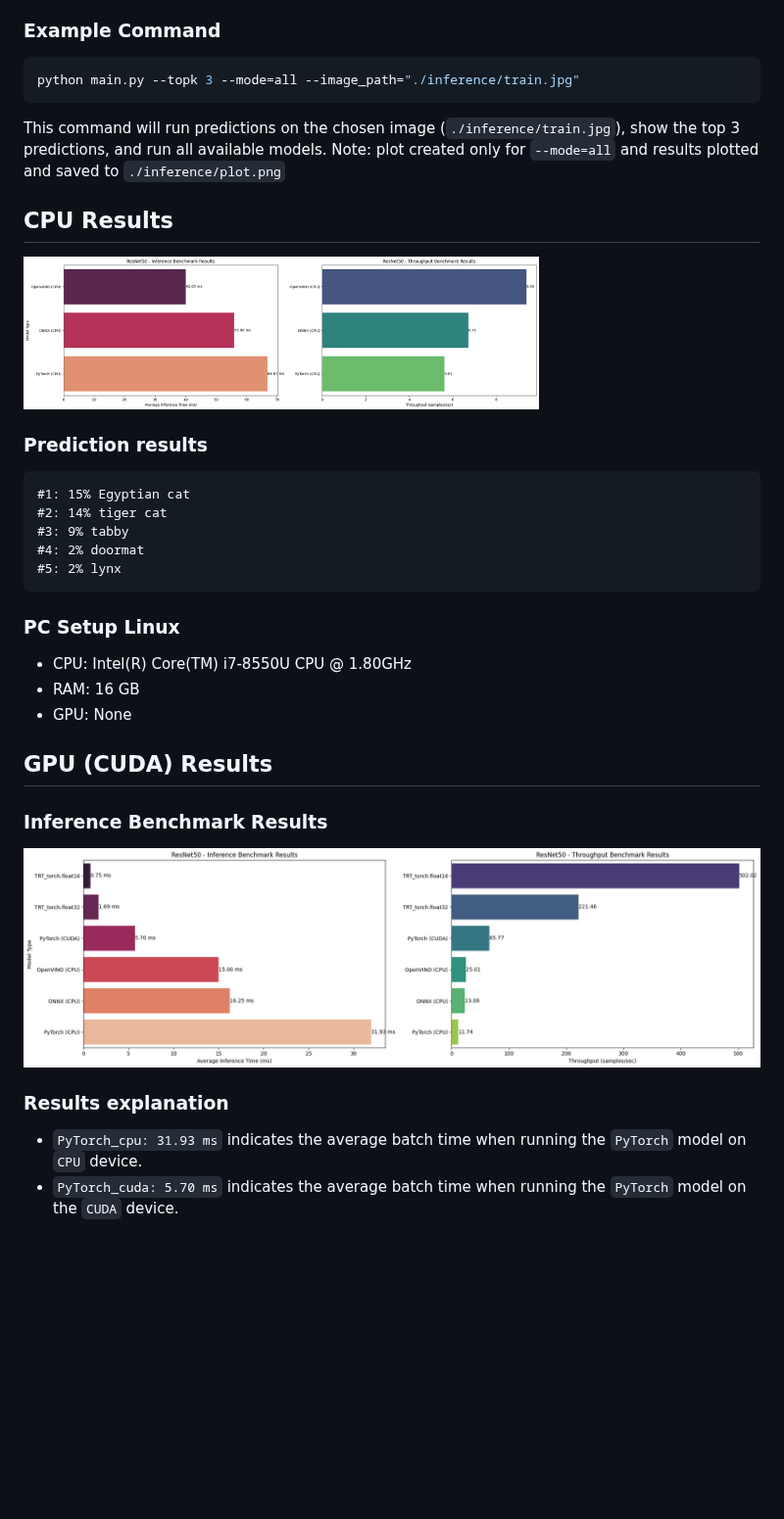
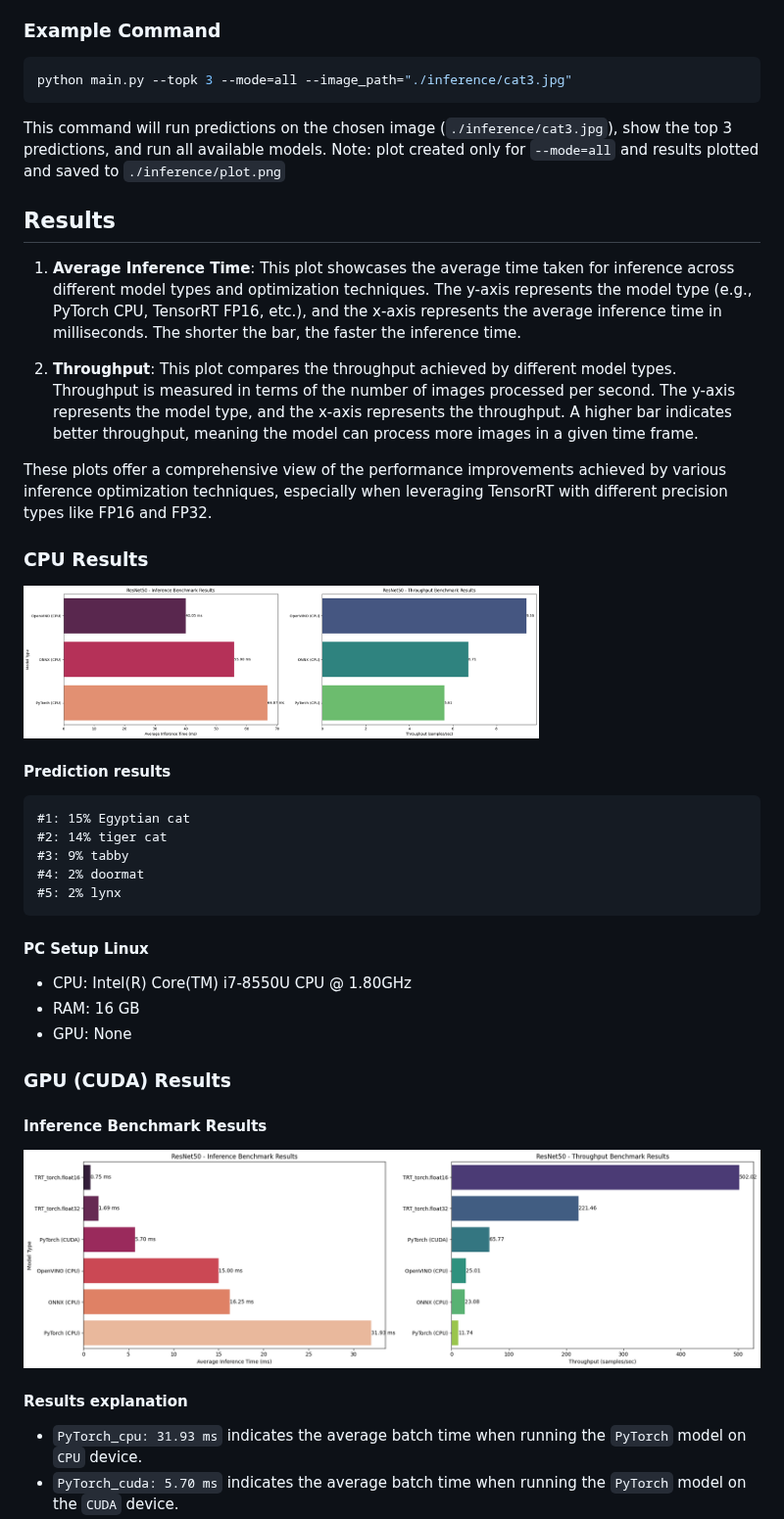
Before and after one commit to DimaBir/ResNetTensorRT, a Markdown page: README.md, the part around one of its changes. Shown at 98% size. Drawn GitHub-style; blank space fills up the shorter version.

````diff
--- a/README.md
+++ b/README.md
@@ -75,15 +76,22 @@ python main.py [--mode all]
 
 ### Example Command
 ```sh
-python main.py --topk 3 --mode=all --image_path="./inference/train.jpg"
+python main.py --topk 3 --mode=all --image_path="./inference/cat3.jpg"
 ```
 
-This command will run predictions on the chosen image (`./inference/train.jpg`), show the top 3 predictions, and run all available models. Note: plot created only for `--mode=all` and results plotted and saved to `./inference/plot.png`
+This command will run predictions on the chosen image (`./inference/cat3.jpg`), show the top 3 predictions, and run all available models. Note: plot created only for `--mode=all` and results plotted and saved to `./inference/plot.png`
 
-## CPU Results
+## Results
+1. **Average Inference Time**: This plot showcases the average time taken for inference across different model types and optimization techniques. The y-axis represents the model type (e.g., PyTorch CPU, TensorRT FP16, etc.), and the x-axis represents the average inference time in milliseconds. The shorter the bar, the faster the inference time.
+
+2. **Throughput**: This plot compares the throughput achieved by different model types. Throughput is measured in terms of the number of images processed per second. The y-axis represents the model type, and the x-axis represents the throughput. A higher bar indicates better throughput, meaning the model can process more images in a given time frame.
+
+These plots offer a comprehensive view of the performance improvements achieved by various inference optimization techniques, especially when leveraging TensorRT with different precision types like FP16 and FP32.
+
+### CPU Results
 <img src="./inference/plot_laptop.png" width="70%">
 
-### Prediction results
+#### Prediction results
 ```
 #1: 15% Egyptian cat
 #2: 14% tiger cat
@@ -91,16 +99,16 @@ This command will run predictions on the chosen image (`./inference/train.jpg`),
 #4: 2% doormat
 #5: 2% lynx
 ```
-### PC Setup Linux
+#### PC Setup Linux
 - CPU: Intel(R) Core(TM) i7-8550U CPU @ 1.80GHz
 - RAM: 16 GB
 - GPU: None
 
-## GPU (CUDA) Results
-### Inference Benchmark Results
+### GPU (CUDA) Results
+#### Inference Benchmark Results
 <img src="./inference/plot_trt.png" width="100%">
 
-### Results explanation
+#### Results explanation
   - `PyTorch_cpu: 31.93 ms` indicates the average batch time when running the `PyTorch` model on `CPU` device.
   - `PyTorch_cuda: 5.70 ms` indicates the average batch time when running the `PyTorch` model on the `CUDA` device.
   - `TRT_fp32: 1.69 ms` shows the average batch time when running the model with `TensorRT` using `float32` precision.
````
Also changed, not shown: other parts of README.md (+6 -5 lines).
